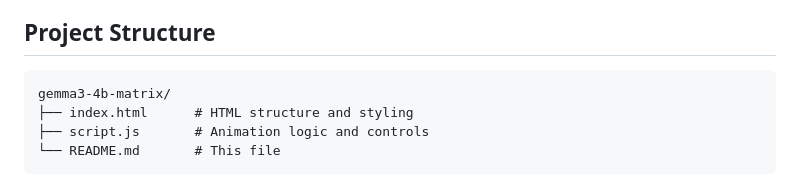
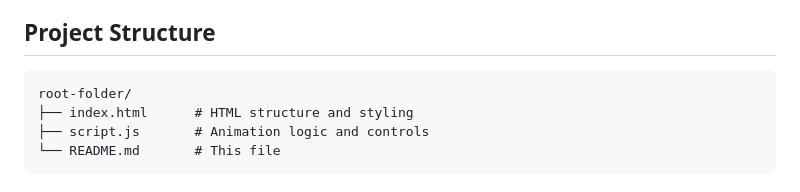
Before and after one commit to arrfour/another-matrix, a Markdown page: README.md, the part around the change. Drawn GitHub-style.

````diff
--- a/README.md
+++ b/README.md
@@ -20,7 +20,7 @@ A browser-based visual effect inspired by the iconic "digital rain" from The Mat
 ## Project Structure
 
 ```
-gemma3-4b-matrix/
+root-folder/
 ├── index.html      # HTML structure and styling
 ├── script.js       # Animation logic and controls
 └── README.md       # This file
````
